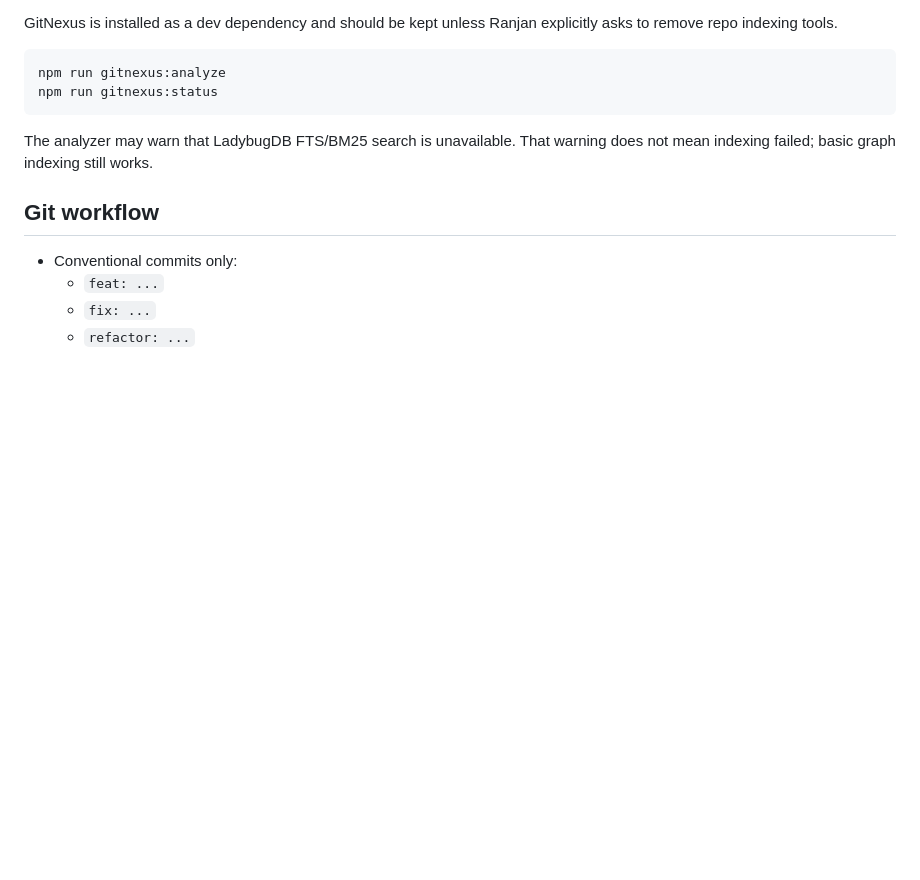
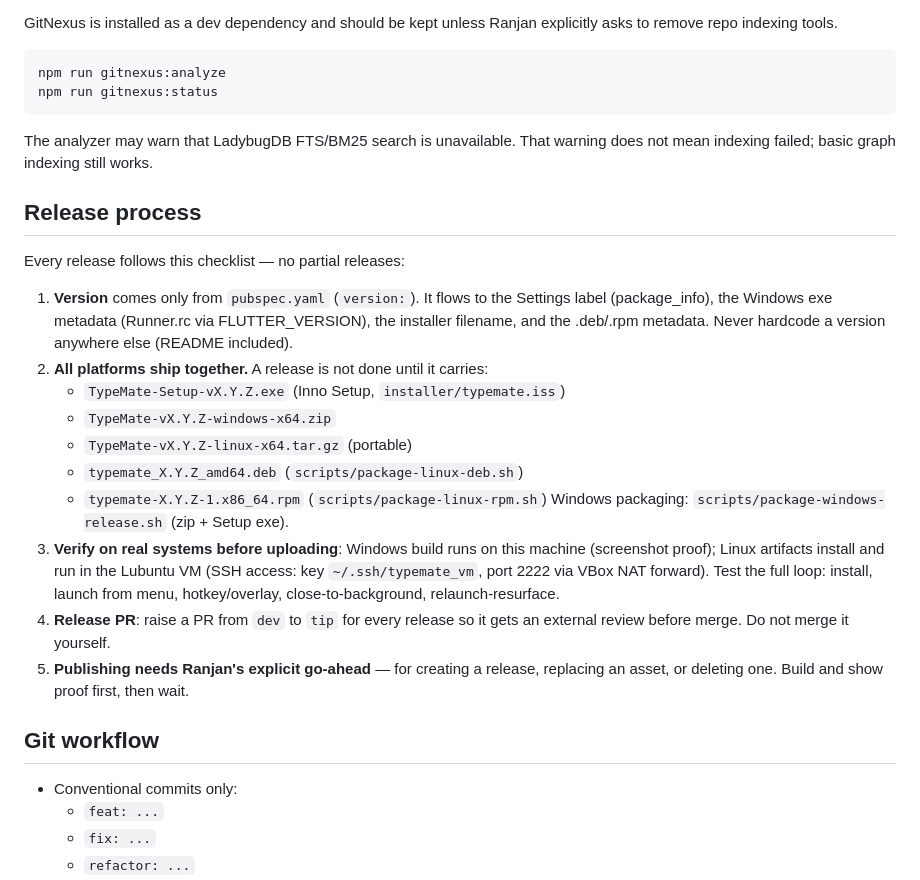
Before and after one commit to CW-Codewalnut/typemate, a Markdown page: CLAUDE.md, the part around the change. Drawn GitHub-style; blank space fills up the shorter version.

Commit message:
docs: release process checklist in CLAUDE.md

```diff
--- a/CLAUDE.md
+++ b/CLAUDE.md
@@ -131,6 +131,32 @@ npm run gitnexus:status
 
 The analyzer may warn that LadybugDB FTS/BM25 search is unavailable. That warning does not mean indexing failed; basic graph indexing still works.
 
+## Release process
+
+Every release follows this checklist — no partial releases:
+
+1. **Version** comes only from `pubspec.yaml` (`version:`). It flows to the
+   Settings label (package_info), the Windows exe metadata (Runner.rc via
+   FLUTTER_VERSION), the installer filename, and the .deb/.rpm metadata.
+   Never hardcode a version anywhere else (README included).
+2. **All platforms ship together.** A release is not done until it carries:
+   - `TypeMate-Setup-vX.Y.Z.exe` (Inno Setup, `installer/typemate.iss`)
+   - `TypeMate-vX.Y.Z-windows-x64.zip`
+   - `TypeMate-vX.Y.Z-linux-x64.tar.gz` (portable)
+   - `typemate_X.Y.Z_amd64.deb` (`scripts/package-linux-deb.sh`)
+   - `typemate-X.Y.Z-1.x86_64.rpm` (`scripts/package-linux-rpm.sh`)
+   Windows packaging: `scripts/package-windows-release.sh` (zip + Setup exe).
+3. **Verify on real systems before uploading**: Windows build runs on this
+   machine (screenshot proof); Linux artifacts install and run in the
+   Lubuntu VM (SSH access: key `~/.ssh/typemate_vm`, port 2222 via VBox NAT
+   forward). Test the full loop: install, launch from menu, hotkey/overlay,
+   close-to-background, relaunch-resurface.
+4. **Release PR**: raise a PR from `dev` to `tip` for every release so it
+   gets an external review before merge. Do not merge it yourself.
+5. **Publishing needs Ranjan's explicit go-ahead** — for creating a
+   release, replacing an asset, or deleting one. Build and show proof
+   first, then wait.
+
 ## Git workflow
 
 - Conventional commits only:
```
